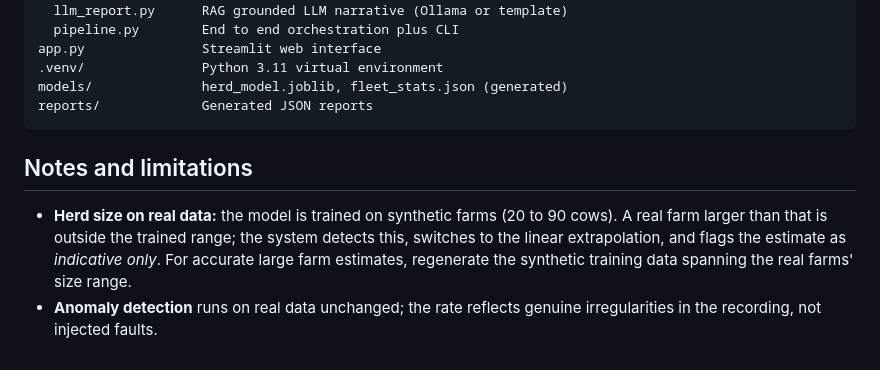
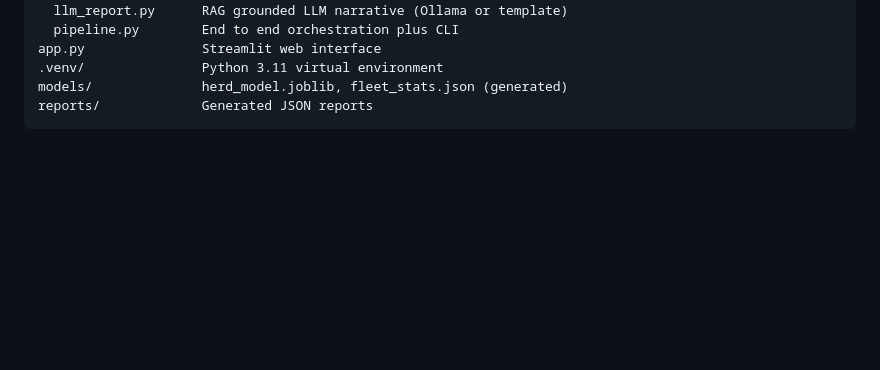
Before and after one commit to HosseinKhaleghy/LLM-Report-Generation, a Markdown page: README.md, the part around the change. GitHub-like rendering; blank space fills up the shorter version.

````diff
--- a/README.md
+++ b/README.md
@@ -224,8 +224,3 @@ app.py               Streamlit web interface
 models/              herd_model.joblib, fleet_stats.json (generated)
 reports/             Generated JSON reports
 ```
-
-## Notes and limitations
-
-- **Herd size on real data:** the model is trained on synthetic farms (20 to 90 cows). A real farm larger than that is outside the trained range; the system detects this, switches to the linear extrapolation, and flags the estimate as *indicative only*. For accurate large farm estimates, regenerate the synthetic training data spanning the real farms' size range.
-- **Anomaly detection** runs on real data unchanged; the rate reflects genuine irregularities in the recording, not injected faults.
````
